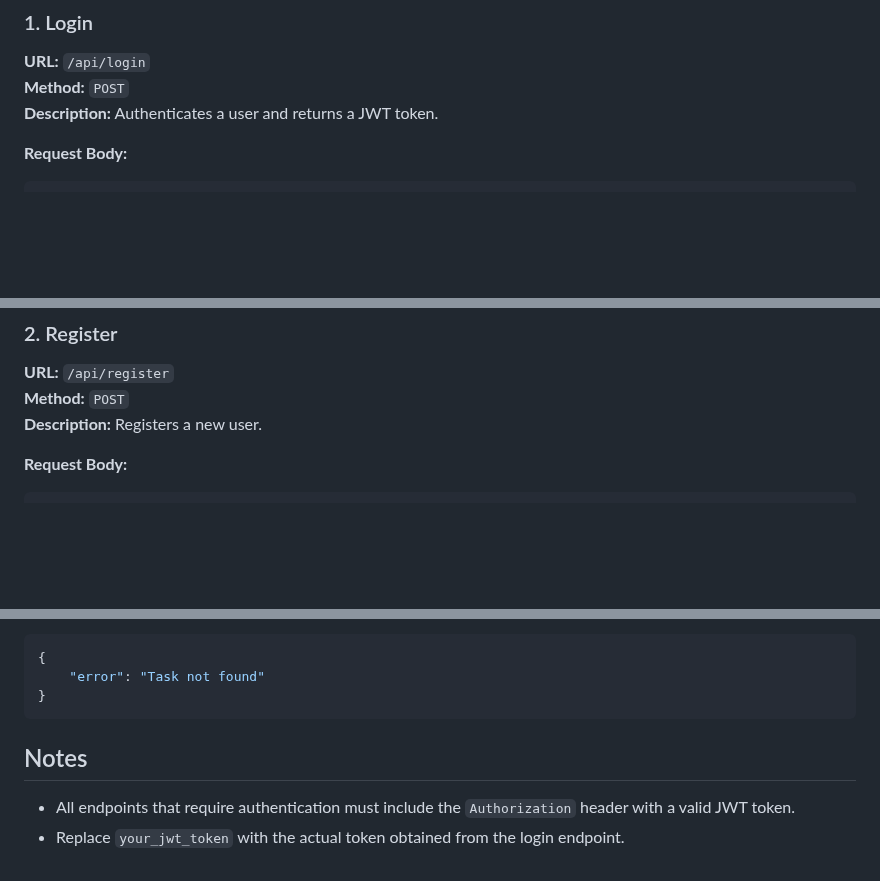
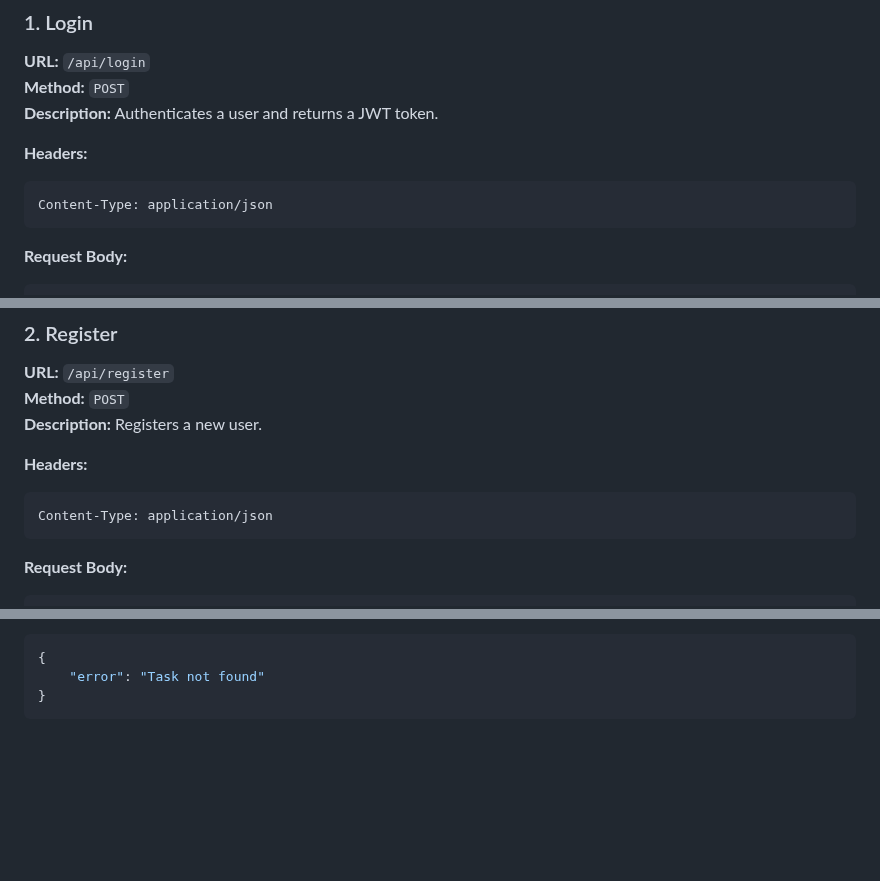
Before and after one commit to mdurkac-embedit/django-tasks, a Markdown page: README.md, 3 parts joined by grey strips. GitHub-like rendering; blank space fills up the shorter version.

````diff
--- a/README.md
+++ b/README.md
@@ -11,6 +11,12 @@ Install libraries: `pip install -r requirements.txt`
 **URL:** `/api/login`
 **Method:** `POST`
 **Description:** Authenticates a user and returns a JWT token.
+
+**Headers:**
+
+```
+Content-Type: application/json
+```
 
 **Request Body:**
 
@@ -52,6 +58,12 @@ Install libraries: `pip install -r requirements.txt`
 **URL:** `/api/register`
 **Method:** `POST`
 **Description:** Registers a new user.
+
+**Headers:**
+
+```
+Content-Type: application/json
+```
 
 **Request Body:**
 
@@ -524,8 +546,3 @@ Authorization: Bearer your_jwt_token
     "error": "Task not found"
 }
 ```
-
-## Notes
-
-- All endpoints that require authentication must include the `Authorization` header with a valid JWT token.
-- Replace `your_jwt_token` with the actual token obtained from the login endpoint.
````
Also changed, not shown: other parts of README.md (+11 -1 lines).
